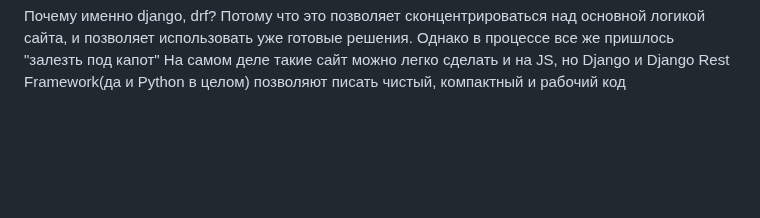
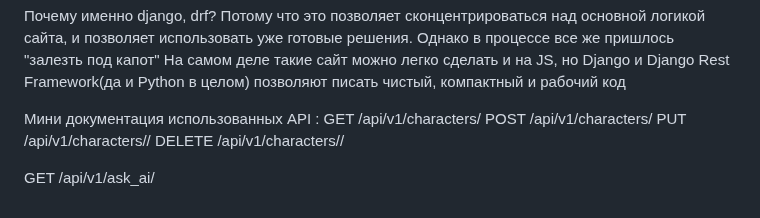
Before and after one commit to makhambetali/nfact, a Markdown page: README.md, the part around the change. Drawn GitHub-style; blank space fills up the shorter version.

```diff
--- a/README.md
+++ b/README.md
@@ -30,3 +30,12 @@
 Почему именно django, drf?
 Потому что это позволяет сконцентрироваться над основной логикой сайта, и позволяет использовать уже готовые решения. Однако в процессе все же пришлось "залезть под капот"
 На самом деле такие сайт можно легко сделать и на JS, но Django и Django Rest Framework(да и Python в целом) позволяют писать чистый, компактный и рабочий код
+
+
+Мини документация использованных API :
+GET /api/v1/characters/
+POST /api/v1/characters/
+PUT /api/v1/characters/<id>/
+DELETE /api/v1/characters/<id>/
+
+GET /api/v1/ask_ai/
```
